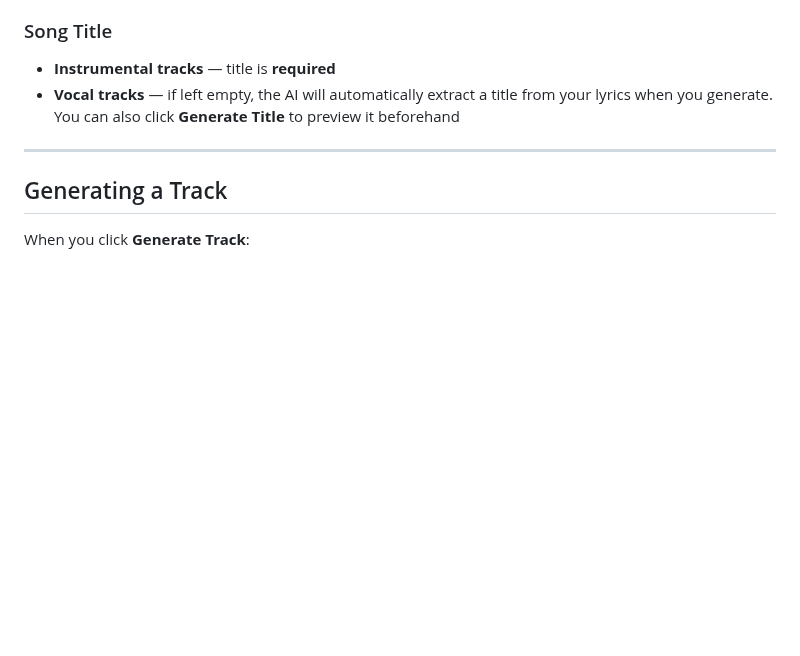
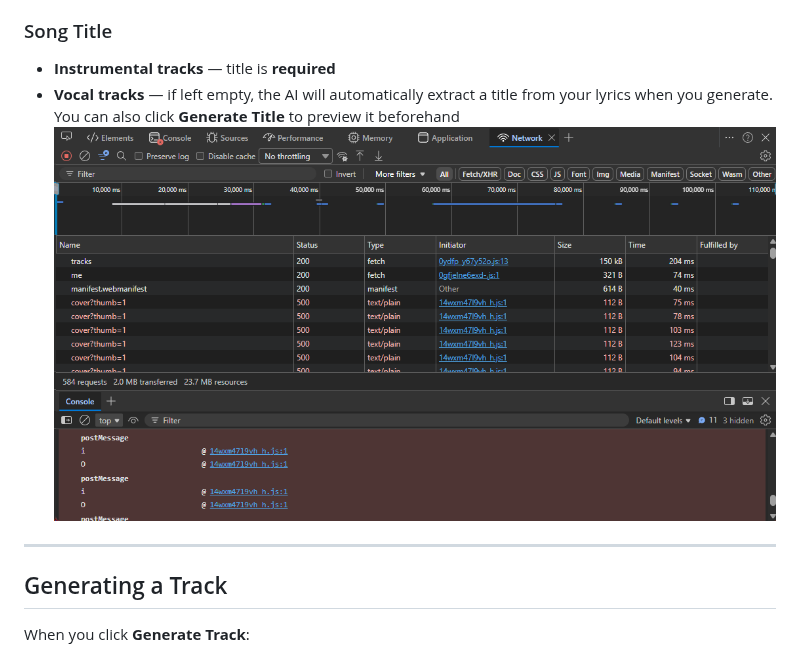
Before and after one commit to Bojanni050/melodiq, a Markdown page: sonara-user.md, the part around the change. Rendered like a GitHub page; pictures changed too: image.png (added); blank space fills up the shorter version.

```diff
--- a/sonara-user.md
+++ b/sonara-user.md
@@ -109,7 +109,7 @@ Use **Lyric Studio** to build lyrics as separate editable blocks before sending
 
 - **Instrumental tracks** — title is **required**
 - **Vocal tracks** — if left empty, the AI will automatically extract a title from your lyrics when you generate. You can also click **Generate Title** to preview it beforehand
-
+![alt text](image.png)
 ---
 
 ## Generating a Track
```
Also changed, not shown: 2 other files.
